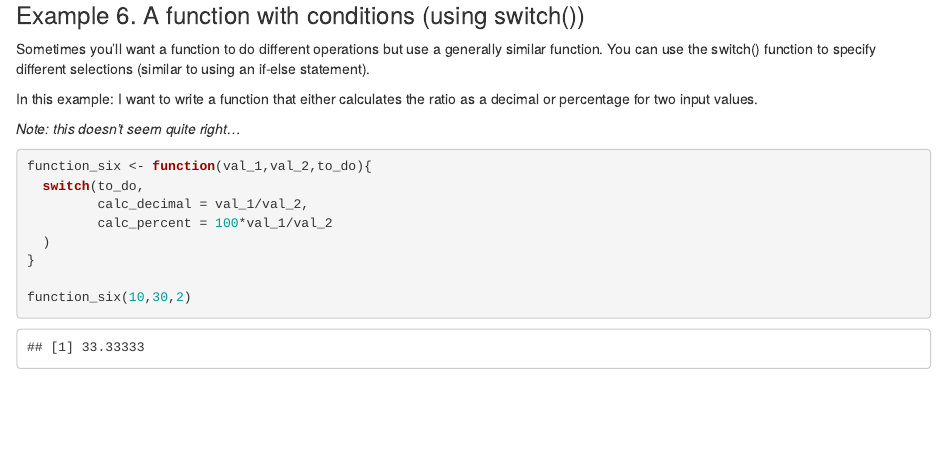
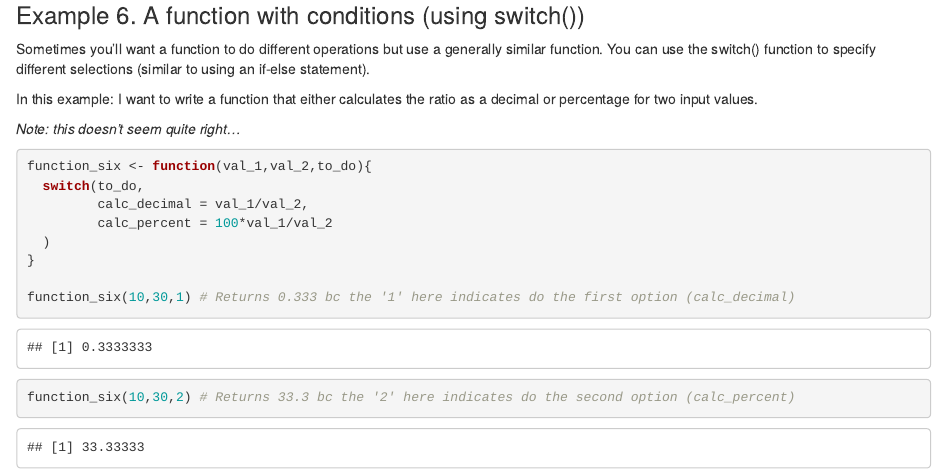
Before and after one commit to allisonhorst/ten-examples-each, an R Markdown document (functions_starter.Rmd): the page in a window 1100 px wide, from 2220 px down. Rendered offline with R 4.5, knitr and Pandoc, with nearby package versions.

````diff
--- a/functions_starter.Rmd
+++ b/functions_starter.Rmd
@@ -133,6 +133,8 @@
   )
 }
 
-function_six(10,30,2)
+function_six(10,30,1) # Returns 0.333 bc the '1' here indicates do the first option (calc_decimal)
+
+function_six(10,30,2) # Returns 33.3 bc the '2' here indicates do the second option (calc_percent)
 
 ```
````
Also changed, not shown: tidyr_gather_spread.Rmd (+2 -0 lines).
